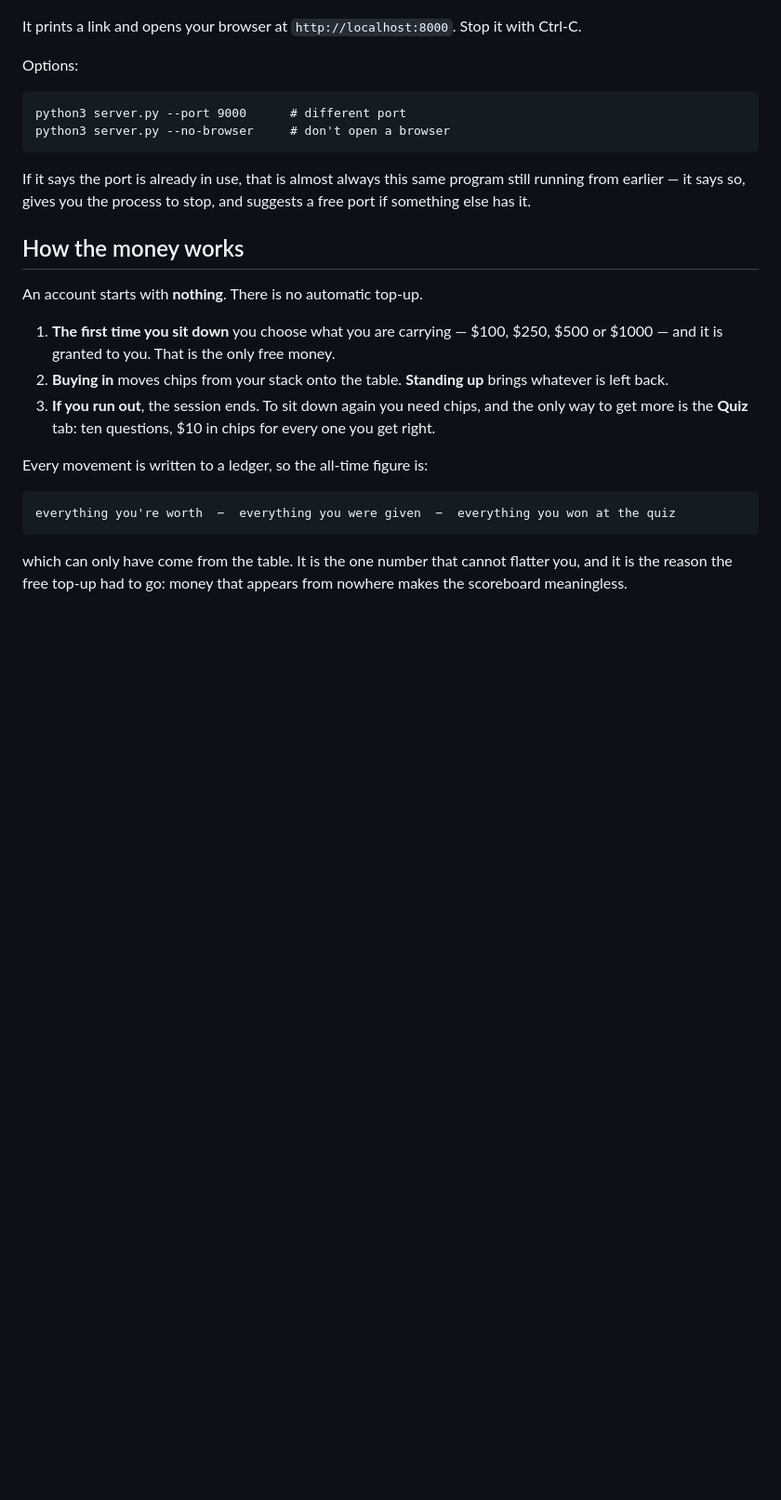
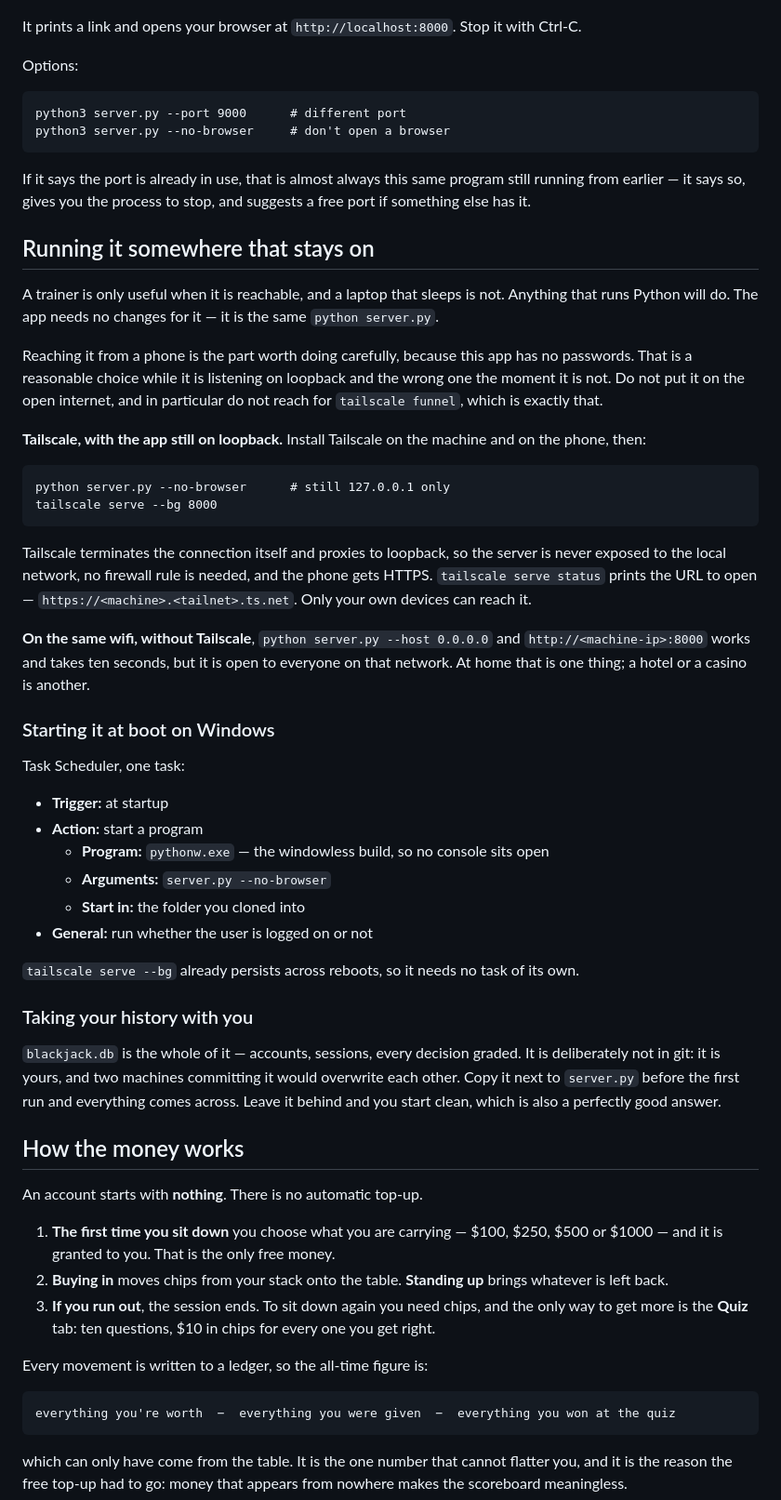
Before and after one commit to kalebzegeye31/blackjack-engine-, a Markdown page: README.md, the part around the change. Shown at 93% size. GitHub-like rendering; blank space fills up the shorter version.

Commit message:
Document running it on a machine that stays on, and reaching it from a phone
The app has no passwords. That is a defensible choice while it listens on
loopback and the wrong one the moment it does not, so the section leads with
that rather than leaving someone to work it out after the fact — including a
specific warning off `tailscale funnel`, which is the one command in that
toolkit that puts this on the open internet.

The recommended shape keeps server.py on 127.0.0.1 and lets `tailscale serve`
terminate the connection and proxy to loopback: nothing is exposed to the local
network, no firewall rule is needed, and the phone gets HTTPS. The same-wifi
alternative is documented too, with what it costs.

Also the Windows Task Scheduler entry for start-on-boot, and a note that
blackjack.db is the whole of your history and has to travel separately, because
.gitignore quite rightly keeps it out of the repo.

Co-Authored-By: Claude Opus 5 <noreply@anthropic.com>

````diff
--- a/README.md
+++ b/README.md
@@ -26,6 +26,57 @@ python3 server.py --no-browser     # don't open a browser
 If it says the port is already in use, that is almost always this same program
 still running from earlier — it says so, gives you the process to stop, and
 suggests a free port if something else has it.
+
+## Running it somewhere that stays on
+
+A trainer is only useful when it is reachable, and a laptop that sleeps is not.
+Anything that runs Python will do. The app needs no changes for it — it is the
+same `python server.py`.
+
+Reaching it from a phone is the part worth doing carefully, because this app has
+no passwords. That is a reasonable choice while it is listening on loopback and
+the wrong one the moment it is not. Do not put it on the open internet, and in
+particular do not reach for `tailscale funnel`, which is exactly that.
+
+**Tailscale, with the app still on loopback.** Install Tailscale on the machine
+and on the phone, then:
+
+```
+python server.py --no-browser      # still 127.0.0.1 only
+tailscale serve --bg 8000
+```
+
+Tailscale terminates the connection itself and proxies to loopback, so the
+server is never exposed to the local network, no firewall rule is needed, and
+the phone gets HTTPS. `tailscale serve status` prints the URL to open —
+`https://<machine>.<tailnet>.ts.net`. Only your own devices can reach it.
+
+**On the same wifi, without Tailscale**, `python server.py --host 0.0.0.0` and
+`http://<machine-ip>:8000` works and takes ten seconds, but it is open to
+everyone on that network. At home that is one thing; a hotel or a casino is
+another.
+
+### Starting it at boot on Windows
+
+Task Scheduler, one task:
+
+- **Trigger:** at startup
+- **Action:** start a program
+  - **Program:** `pythonw.exe` — the windowless build, so no console sits open
+  - **Arguments:** `server.py --no-browser`
+  - **Start in:** the folder you cloned into
+- **General:** run whether the user is logged on or not
+
+`tailscale serve --bg` already persists across reboots, so it needs no task of
+its own.
+
+### Taking your history with you
+
+`blackjack.db` is the whole of it — accounts, sessions, every decision graded.
+It is deliberately not in git: it is yours, and two machines committing it would
+overwrite each other. Copy it next to `server.py` before the first run and
+everything comes across. Leave it behind and you start clean, which is also a
+perfectly good answer.
 
 ## How the money works
 
````
